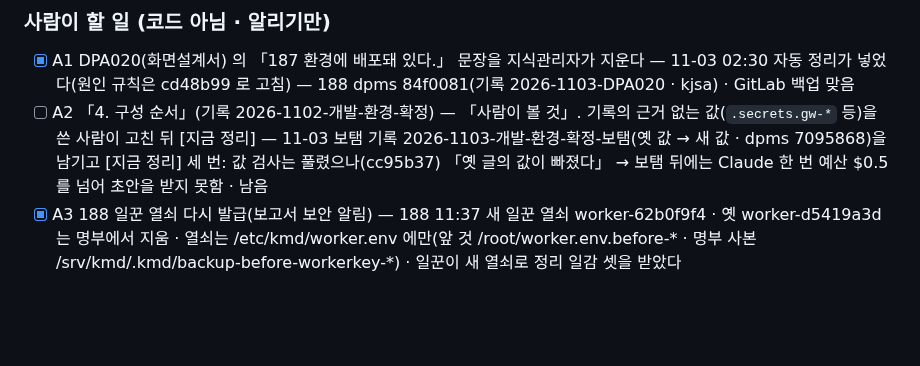
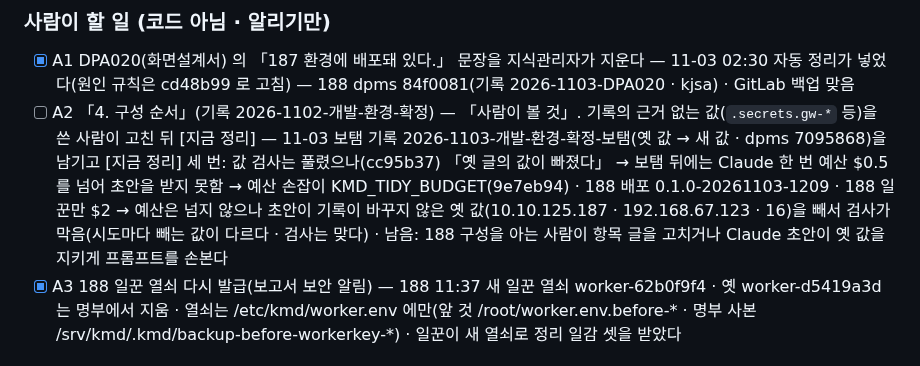
Before and after one commit to kjsa7412/kmd, a Markdown page: docs/품질개선/TODO_남은것.md, the part around the change. Drawn GitHub-style; blank space fills up the shorter version.

Commit message:
품질개선: A2 다시 정리 결과(예산은 풀림 · 초안이 옛 값을 빼서 검사가 막음)
Co-Authored-By: Claude Opus 5.5 <noreply@anthropic.com>

```diff
--- a/docs/품질개선/TODO_남은것.md
+++ b/docs/품질개선/TODO_남은것.md
@@ -8,7 +8,7 @@
 
 ### 사람이 할 일 (코드 아님 · 알리기만)
 - [x] A1 DPA020(화면설계서) 의 「187 환경에 배포돼 있다.」 문장을 지식관리자가 지운다 — 11-03 02:30 자동 정리가 넣었다(원인 규칙은 cd48b99 로 고침) — 188 dpms 84f0081(기록 2026-1103-DPA020 · kjsa) · GitLab 백업 맞음
-- [ ] A2 「4. 구성 순서」(기록 2026-1102-개발-환경-확정) — 「사람이 볼 것」. 기록의 근거 없는 값(`.secrets.gw-*` 등)을 쓴 사람이 고친 뒤 [지금 정리] — 11-03 보탬 기록 2026-1103-개발-환경-확정-보탬(옛 값 → 새 값 · dpms 7095868)을 남기고 [지금 정리] 세 번: 값 검사는 풀렸으나(cc95b37) 「옛 글의 값이 빠졌다」 → 보탬 뒤에는 Claude 한 번 예산 $0.5 를 넘어 초안을 받지 못함 · 남음
+- [ ] A2 「4. 구성 순서」(기록 2026-1102-개발-환경-확정) — 「사람이 볼 것」. 기록의 근거 없는 값(`.secrets.gw-*` 등)을 쓴 사람이 고친 뒤 [지금 정리] — 11-03 보탬 기록 2026-1103-개발-환경-확정-보탬(옛 값 → 새 값 · dpms 7095868)을 남기고 [지금 정리] 세 번: 값 검사는 풀렸으나(cc95b37) 「옛 글의 값이 빠졌다」 → 보탬 뒤에는 Claude 한 번 예산 $0.5 를 넘어 초안을 받지 못함 → 예산 손잡이 KMD_TIDY_BUDGET(9e7eb94) · 188 배포 0.1.0-20261103-1209 · 188 일꾼만 $2 → 예산은 넘지 않으나 초안이 기록이 바꾸지 않은 옛 값(10.10.125.187 · 192.168.67.123 · 16)을 빼서 검사가 막음(시도마다 빼는 값이 다르다 · 검사는 맞다) · 남음: 188 구성을 아는 사람이 항목 글을 고치거나 Claude 초안이 옛 값을 지키게 프롬프트를 손본다
 - [x] A3 188 일꾼 열쇠 다시 발급(보고서 보안 알림) — 188 11:37 새 일꾼 열쇠 worker-62b0f9f4 · 옛 worker-d5419a3d 는 명부에서 지움 · 열쇠는 /etc/kmd/worker.env 에만(앞 것 /root/worker.env.before-* · 명부 사본 /srv/kmd/.kmd/backup-before-workerkey-*) · 일꾼이 새 열쇠로 정리 일감 셋을 받았다
 
 ### 확인 · 측정
```
